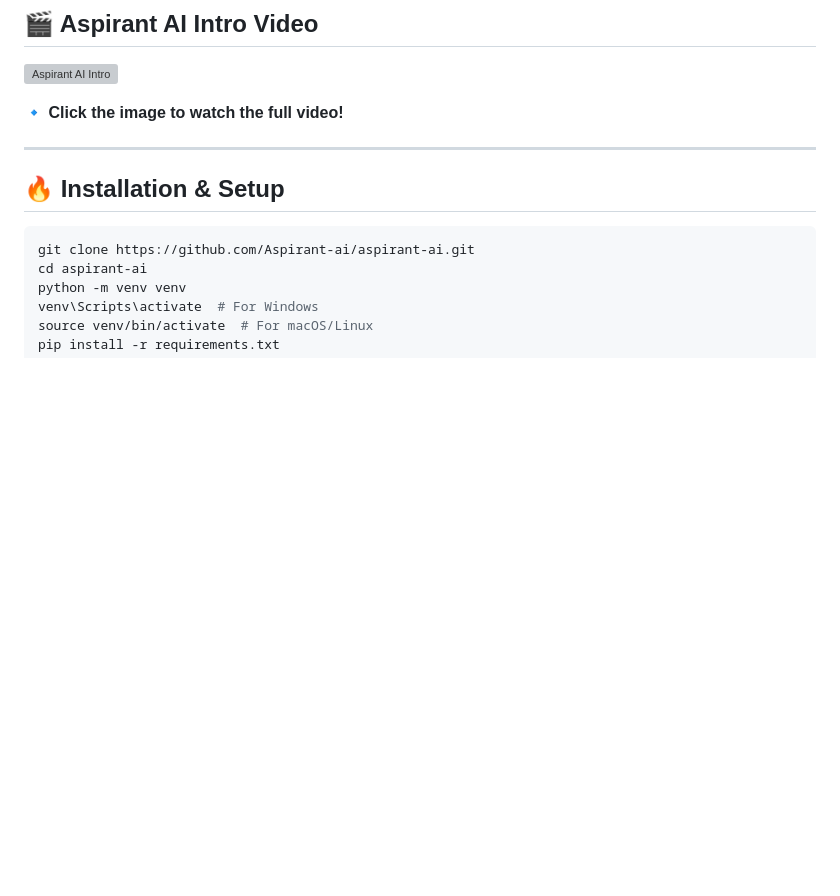
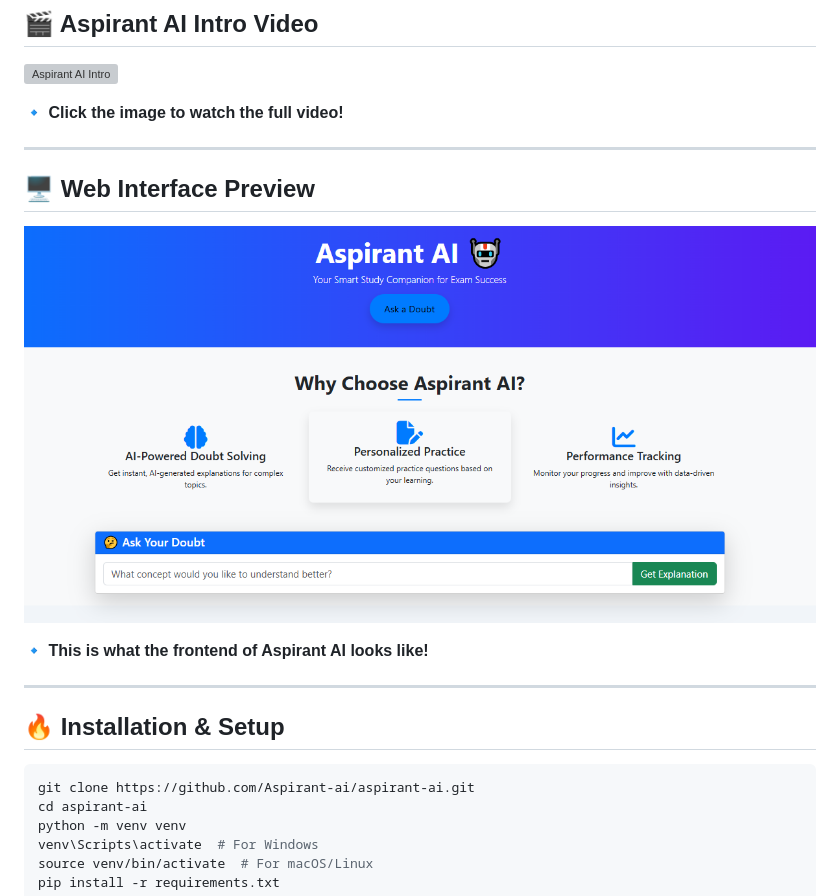
Before and after one commit to Aspirant-ai/aspirant-ai, a Markdown page: README.md, the part around the change. GitHub-like rendering; blank space fills up the shorter version; grey boxes are pictures that could not be loaded.

```diff
--- a/README.md
+++ b/README.md
@@ -28,6 +28,14 @@ Aspirant AI is an intelligent learning platform leveraging Google's **Gemini AI*
 [![Aspirant AI Intro](https://raw.githubusercontent.com/Aspirant-ai/aspirant-ai/master/aspirant-ai.gif)](https://github.com/Aspirant-ai/aspirant-ai/blob/master/aspirant-ai.gif)
 
 🔹 **Click the image to watch the full video!**
+
+---
+
+## 🖥 Web Interface Preview
+
+![Aspirant AI Web Interface](https://raw.githubusercontent.com/Aspirant-ai/aspirant-ai/master/aspirant-ai.png)
+
+🔹 **This is what the frontend of Aspirant AI looks like!**
 
 ---
 
```
